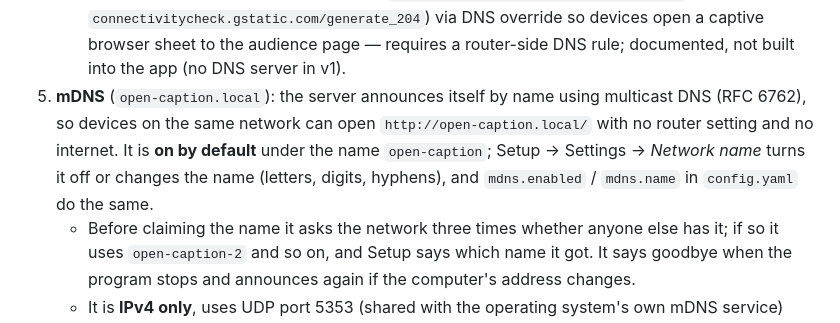
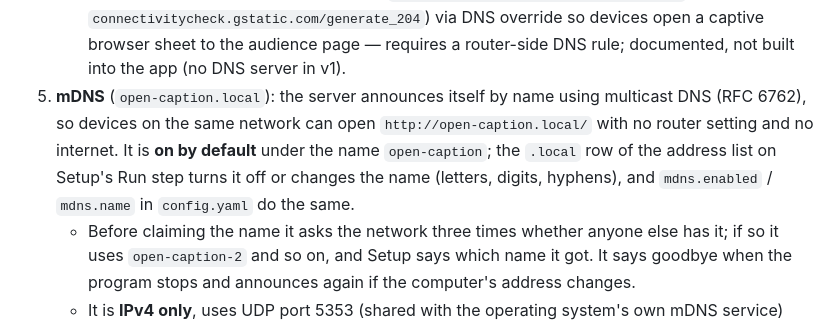
Before and after one commit to tmshort/open-caption, a Markdown page: docs/06-deployment-and-network.md, the part around the change. GitHub-like rendering.

Commit message:
docs/06: the network name is changed on the Run step (not in Settings)
Co-Authored-By: Claude Sonnet 5.5 <noreply@anthropic.com>

```diff
--- a/docs/06-deployment-and-network.md
+++ b/docs/06-deployment-and-network.md
@@ -71,7 +71,7 @@ Audiences should type as little as possible. In increasing effort:
      - RFC 8908 requires the API to be reached over **HTTPS with a certificate the device trusts**. A plain `http://` option 114 URI, or this server's self-signed certificate, is ignored by compliant clients. The endpoint is therefore only useful when the venue serves it with a trusted certificate (for example HTTPS enabled with a real certificate, or a reverse proxy in front).
      - Support is **experimental and untested on real devices.** Treat it as a bonus for networks that already use option 114, not as the way to get people to the page.
    - Responding to OS connectivity probes (`captive.apple.com/hotspot-detect.html`, `connectivitycheck.gstatic.com/generate_204`) via DNS override so devices open a captive browser sheet to the audience page — requires a router-side DNS rule; documented, not built into the app (no DNS server in v1).
-5. **mDNS** (`open-caption.local`): the server announces itself by name using multicast DNS (RFC 6762), so devices on the same network can open `http://open-caption.local/` with no router setting and no internet. It is **on by default** under the name `open-caption`; Setup → Settings → *Network name* turns it off or changes the name (letters, digits, hyphens), and `mdns.enabled` / `mdns.name` in `config.yaml` do the same.
+5. **mDNS** (`open-caption.local`): the server announces itself by name using multicast DNS (RFC 6762), so devices on the same network can open `http://open-caption.local/` with no router setting and no internet. It is **on by default** under the name `open-caption`; the `.local` row of the address list on Setup's Run step turns it off or changes the name (letters, digits, hyphens), and `mdns.enabled` / `mdns.name` in `config.yaml` do the same.
    - Before claiming the name it asks the network three times whether anyone else has it; if so it uses `open-caption-2` and so on, and Setup says which name it got. It says goodbye when the program stops and announces again if the computer's address changes.
    - It is **IPv4 only**, uses UDP port 5353 (shared with the operating system's own mDNS service) and the multicast group 224.0.0.251. If multicast is not allowed, the program logs a warning and carries on without it.
    - Reliability: Apple devices, Windows 10 and later, and Linux with Avahi resolve `.local` names; recent Android versions mostly do. Many guest WiFi networks block multicast between devices, and then the name will not resolve. For that reason the QR code and numeric address stay the primary way in (the QR sign defaults to the numeric address).
```
